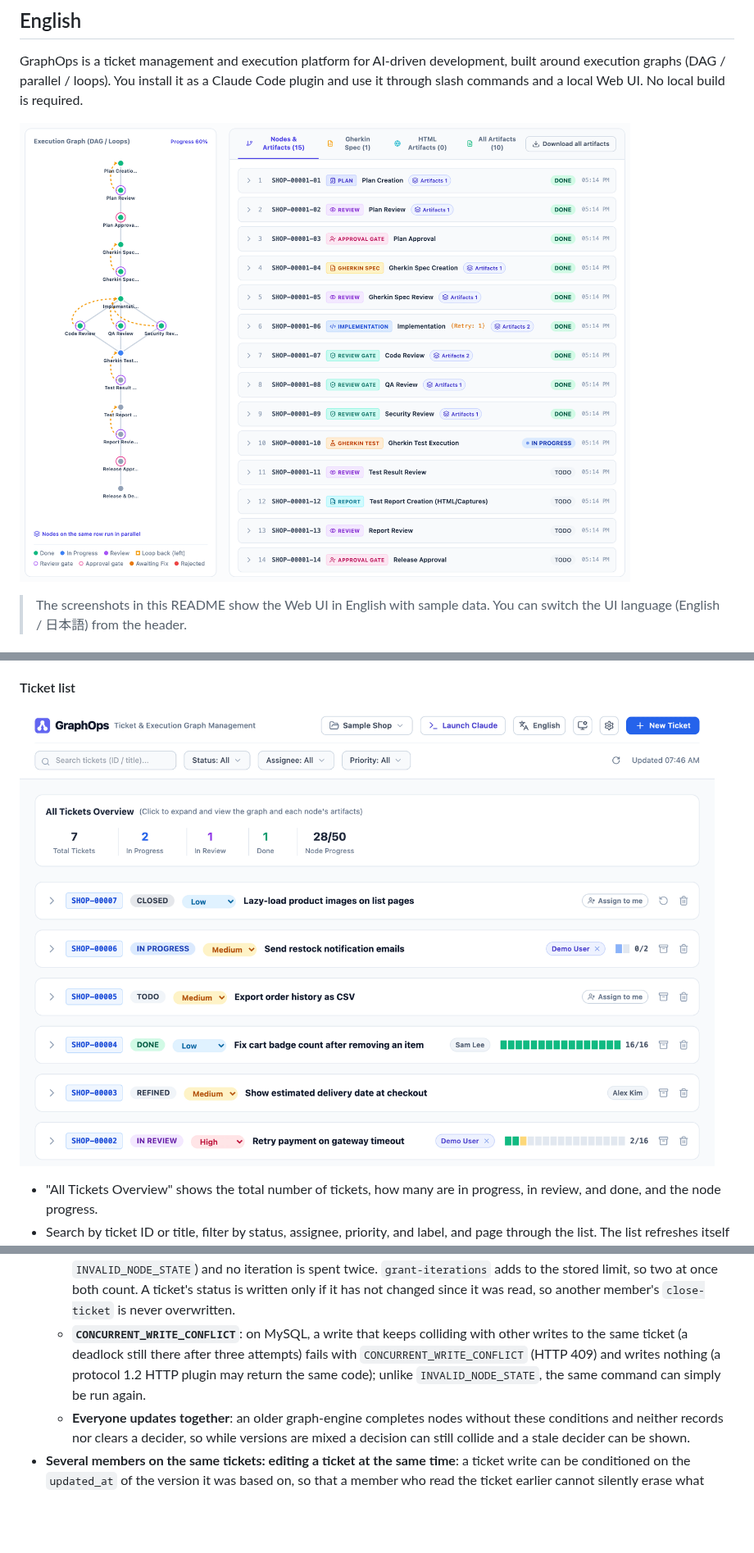
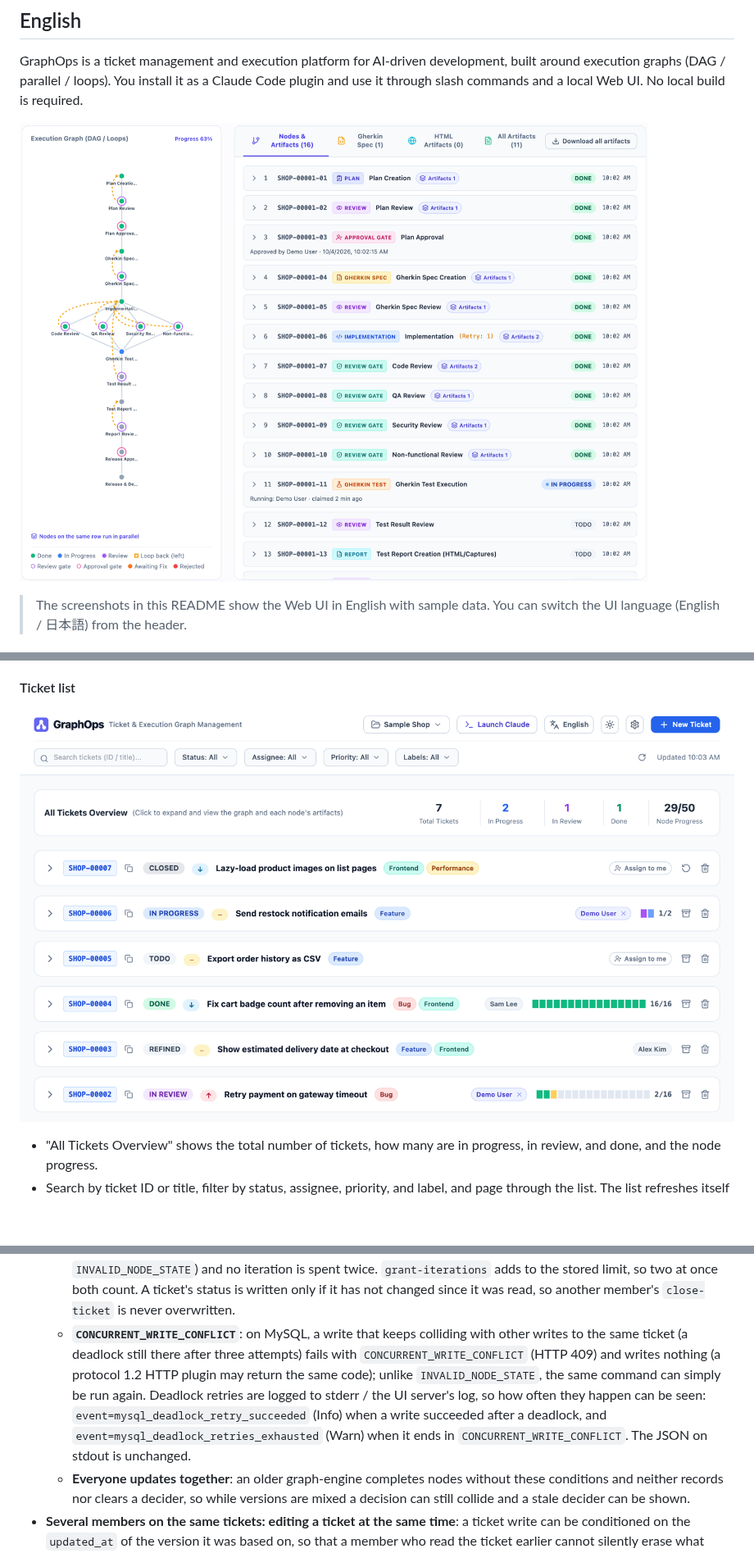
Before and after one commit to imahiro-t/graph-ops, a Markdown page: README.md, 3 parts joined by grey strips. Shown at 82% size. GitHub-like rendering; pictures changed too: docs/images/execution-graph.png, docs/images/ticket-list.png; blank space fills up the shorter version.

```diff
--- a/README.md
+++ b/README.md
@@ -234,7 +234,7 @@ Each setting is resolved on its own, first match wins: **the team file's `projec
   - **Who decided**: a decision on a manual node records who made it and when, and the Web UI's node list shows it under the node's row: "Approved by <name> · <time>" or "Rejected by ..." on an approval gate, "Completed by ..." on a release or another manual node, "Sent back by ..." when the rejection looped back, with " (autopilot)" when an autopilot run decided (`complete-node --session` in an autopilot run's session). `get-ticket` shows it as `decided_by_name`, `decided_by_name_is_fallback`, `decided_at` and `decided_by_autopilot`. The name is your `myName` (or `<OS user>@<host>` marked "(name not set)" when it is empty), resolved by the graph-engine that records the decision -- the CLI's, or the Web UI server's own settings, never a name sent by the browser -- and cleaned before it is shown, as for claims. Only the latest decision is kept: it is cleared whenever the node's status changes again (a loop-back, `reopen-nodes`, `unstick-node`, a new claim), so a rewound gate shows no decider. A rejection of a `release` or a custom manual node that blocks the ticket leaves the node's status unchanged, so it records no decider (its artifacts are kept).
   - **Automatic nodes: stale completions**: a worker whose node was rewound by a loop-back and handed out again cannot record its old verdict. Pass the node's `--claim <token>` (the plugin's skills do); `complete-node` without it on a node `get-executable` handed out warns on stderr, because it can only compare the status it read.
   - **Reopening and granting at the same moment**: `reopen-nodes` is conditioned on the ticket still being blocked and on each node's status and iteration count, so of two at once only one gets through (the other is refused with `INVALID_NODE_STATE`) and no iteration is spent twice. `grant-iterations` adds to the stored limit, so two at once both count. A ticket's status is written only if it has not changed since it was read, so another member's `close-ticket` is never overwritten.
-  - **`CONCURRENT_WRITE_CONFLICT`**: on MySQL, a write that keeps colliding with other writes to the same ticket (a deadlock still there after three attempts) fails with `CONCURRENT_WRITE_CONFLICT` (HTTP 409) and writes nothing (a protocol 1.2 HTTP plugin may return the same code); unlike `INVALID_NODE_STATE`, the same command can simply be run again.
+  - **`CONCURRENT_WRITE_CONFLICT`**: on MySQL, a write that keeps colliding with other writes to the same ticket (a deadlock still there after three attempts) fails with `CONCURRENT_WRITE_CONFLICT` (HTTP 409) and writes nothing (a protocol 1.2 HTTP plugin may return the same code); unlike `INVALID_NODE_STATE`, the same command can simply be run again. Deadlock retries are logged to stderr / the UI server's log, so how often they happen can be seen: `event=mysql_deadlock_retry_succeeded` (Info) when a write succeeded after a deadlock, and `event=mysql_deadlock_retries_exhausted` (Warn) when it ends in `CONCURRENT_WRITE_CONFLICT`. The JSON on stdout is unchanged.
   - **Everyone updates together**: an older graph-engine completes nodes without these conditions and neither records nor clears a decider, so while versions are mixed a decision can still collide and a stale decider can be shown.
 - **Several members on the same tickets: editing a ticket at the same time**: a ticket write can be conditioned on the `updated_at` of the version it was based on, so that a member who read the ticket earlier cannot silently erase what another member wrote since. The write is refused with `TICKET_CHANGED` (HTTP 409 from the Web UI server) and **nothing is written** -- not the title, description, priority, labels or status. `updated_at` is compared as an exact string, and every write to a ticket now stores a new one (on SQLite and MySQL it is moved forward when the clock has not).
   - **CLI**: `update-ticket` and `refine-ticket` take `--if-updated-at <updated_at>` -- pass the `updated_at` that `get-ticket` printed, as is. A refused `refine-ticket` does not mark the ticket `REFINED` either. Without the flag both overwrite unconditionally, as before. `/graph-ops:refine-ticket` (and an autopilot run's refine) passes it and, on `TICKET_CHANGED`, reads the ticket again, folds the other change in and writes again.
```
Also changed, not shown: other parts of README.md (+3 -3 lines), docs/release-notes/v0.11.1.md (+2 -0 lines), docs/images/settings.png.
